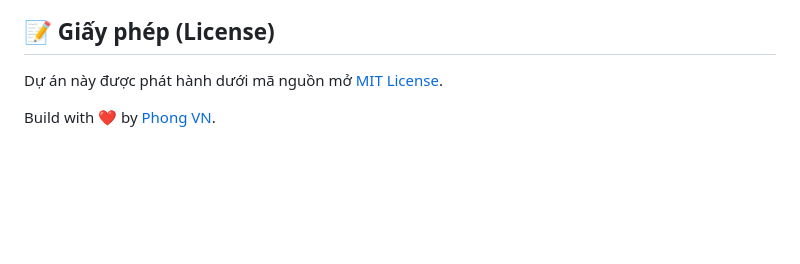
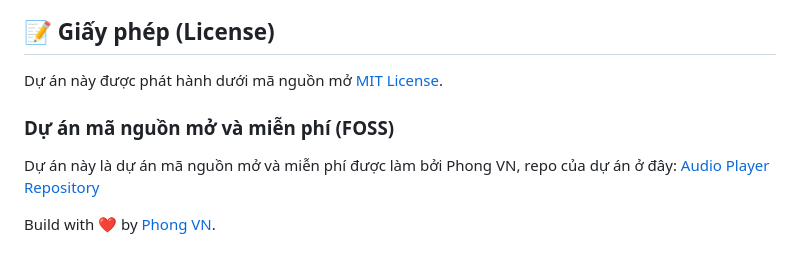
Before and after one commit to Tuanphong3108/music-player, a Markdown page: README.md, the part around the change. Rendered like a GitHub page; blank space fills up the shorter version.

Commit message:
Add FOSS information to README
Added section about open-source and free software status.

```diff
--- a/README.md
+++ b/README.md
@@ -81,4 +81,8 @@ Không cần Node.js hay Build tool phức tạp, bạn có thể chạy dự á
 
 Dự án này được phát hành dưới mã nguồn mở [MIT License](https://github.com/Tuanphong3108/music-player/blob/main/LICENSE).
 
+### Dự án mã nguồn mở và miễn phí (FOSS)
+
+Dự án này là dự án mã nguồn mở và miễn phí được làm bởi Phong VN, repo của dự án ở đây: [Audio Player Repository](https://github.com/Tuanphong3108/music-player)
+
 Build with ❤️ by [Phong VN](https://tuanphong3108.github.io).
```
